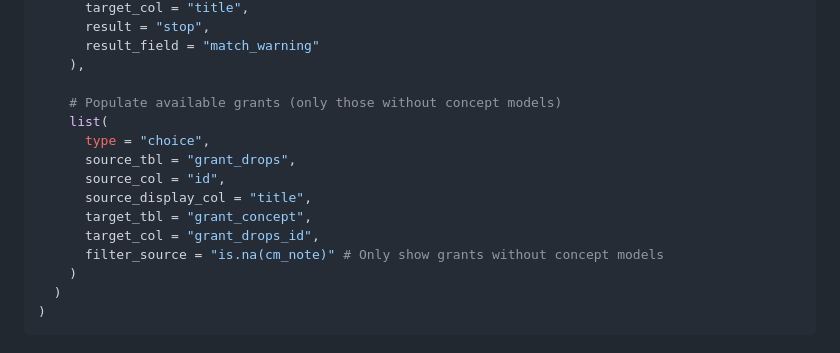
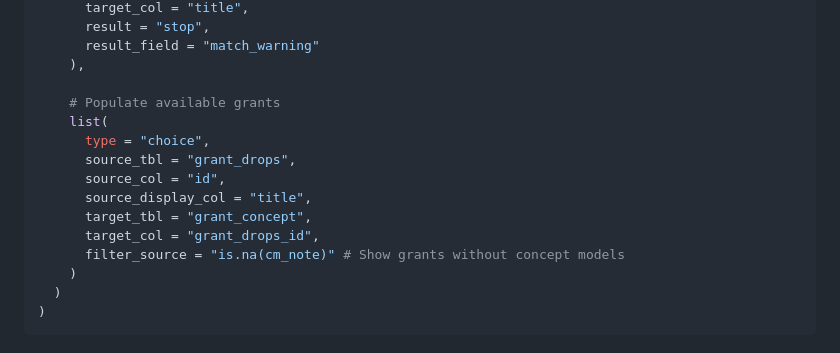
Before and after one commit to dylanpieper/shinysurveyjs, a Markdown page: README.md, the part around the change. Rendered like a GitHub page.

Commit message:
remove repeated code comment

```diff
--- a/README.md
+++ b/README.md
@@ -143,7 +143,7 @@ survey(
       result_field = "match_warning"
     ),
 
-    # Populate available grants (only those without concept models)
+    # Populate available grants
     list(
       type = "choice",
       source_tbl = "grant_drops",
@@ -151,7 +151,7 @@ survey(
       source_display_col = "title",
       target_tbl = "grant_concept",
       target_col = "grant_drops_id",
-      filter_source = "is.na(cm_note)" # Only show grants without concept models
+      filter_source = "is.na(cm_note)" # Show grants without concept models
     )
   )
 )
```
